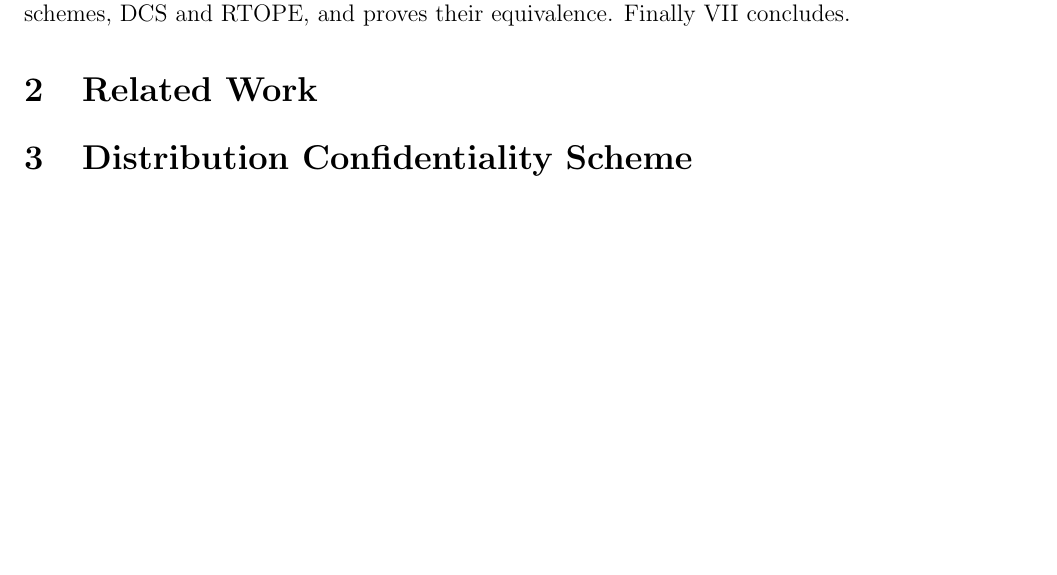
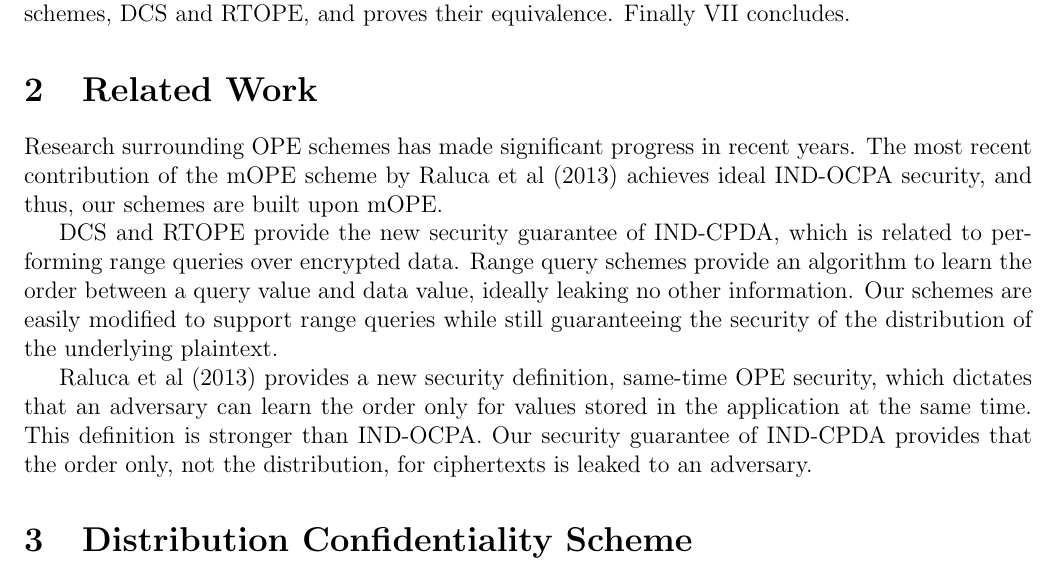
Before and after one commit to wangjohn/order_preserving_encryption, a LaTeX document (paper.tex): part of page 2 of 11, cut so that both start at the same text, the shorter picture padded with empty space. Compiled offline with pdfLaTeX.

Commit message:
added a little related work

```diff
--- a/paper.tex
+++ b/paper.tex
@@ -44,6 +44,12 @@ To understand the performance and equivalence of our two schemes, we implemented
 The rest of the paper is organized as follows. II discusses related work. III presents DCS in more detail and IV describes IND-CPDA. V presents RTOPE in more detail. VI compares the two schemes, DCS and RTOPE, and proves their equivalence. Finally VII concludes.
 
 \section{Related Work}
+
+Research surrounding OPE schemes has made significant progress in recent years. The most recent contribution of the mOPE scheme by Raluca et al (2013) achieves ideal IND-OCPA security, and thus, our schemes are built upon mOPE.
+
+DCS and RTOPE provide the new security guarantee of IND-CPDA, which is related to performing range queries over encrypted data. Range query schemes provide an algorithm to learn the order between a query value and data value, ideally leaking no other information. Our schemes are easily modified to support range queries while still guaranteeing the security of the distribution of the underlying plaintext.
+
+Raluca et al (2013) provides a new security definition, same-time OPE security, which dictates that an adversary can learn the order only for values stored in the application at the same time. This definition is stronger than IND-OCPA. Our security guarantee of IND-CPDA provides that the order only, not the distribution, for ciphertexts is leaked to an adversary.
 
 \section{Distribution Confidentiality Scheme}
 
```
